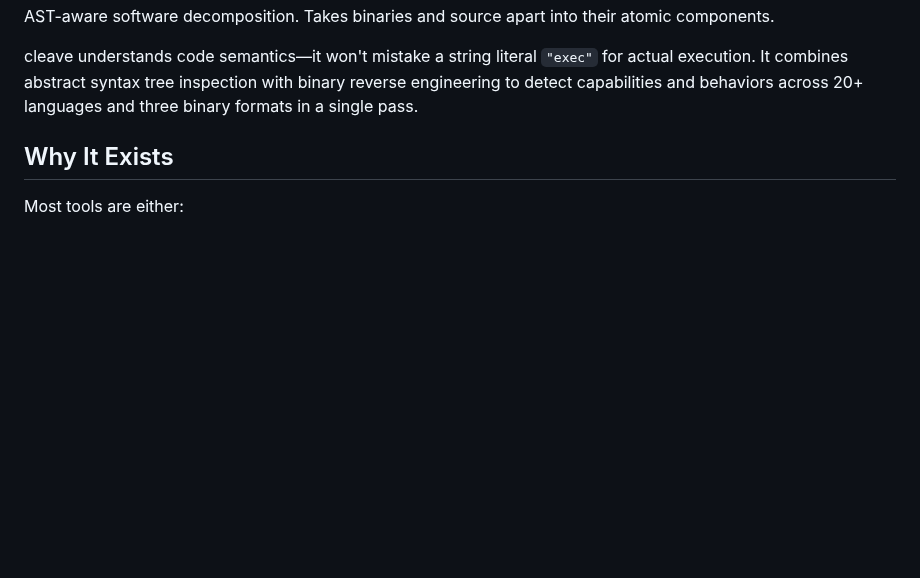
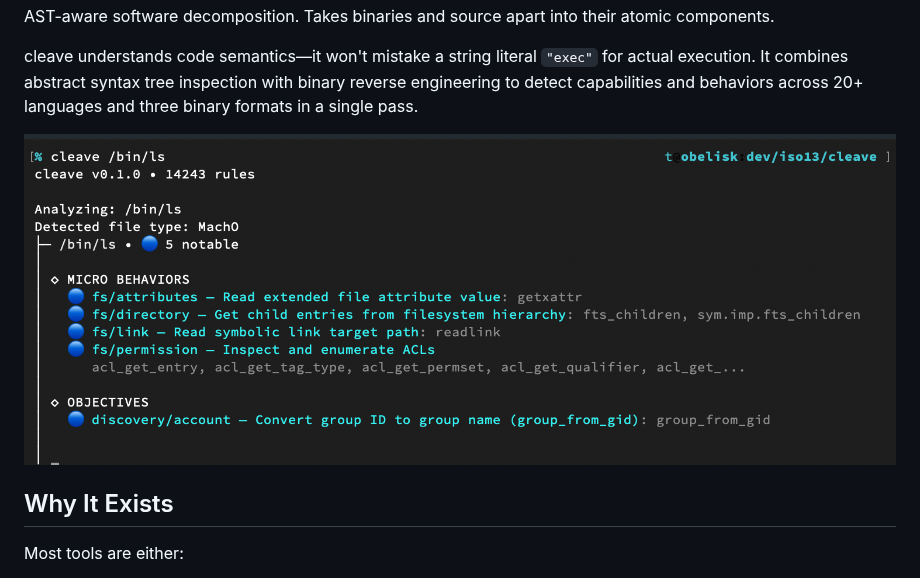
Before and after one commit to atomdrift-project/cleave, a Markdown page: README.md, the part around the change. GitHub-like rendering; pictures changed too: media/screenshot.png (added); blank space fills up the shorter version.

Commit message:
screenshot

```diff
--- a/README.md
+++ b/README.md
@@ -3,6 +3,8 @@
 AST-aware software decomposition. Takes binaries and source apart into their atomic components.
 
 cleave understands code semantics—it won't mistake a string literal `"exec"` for actual execution. It combines abstract syntax tree inspection with binary reverse engineering to detect capabilities and behaviors across 20+ languages and three binary formats in a single pass.
+
+![screenshot](media/screenshot.png)
 
 ## Why It Exists
 
```
